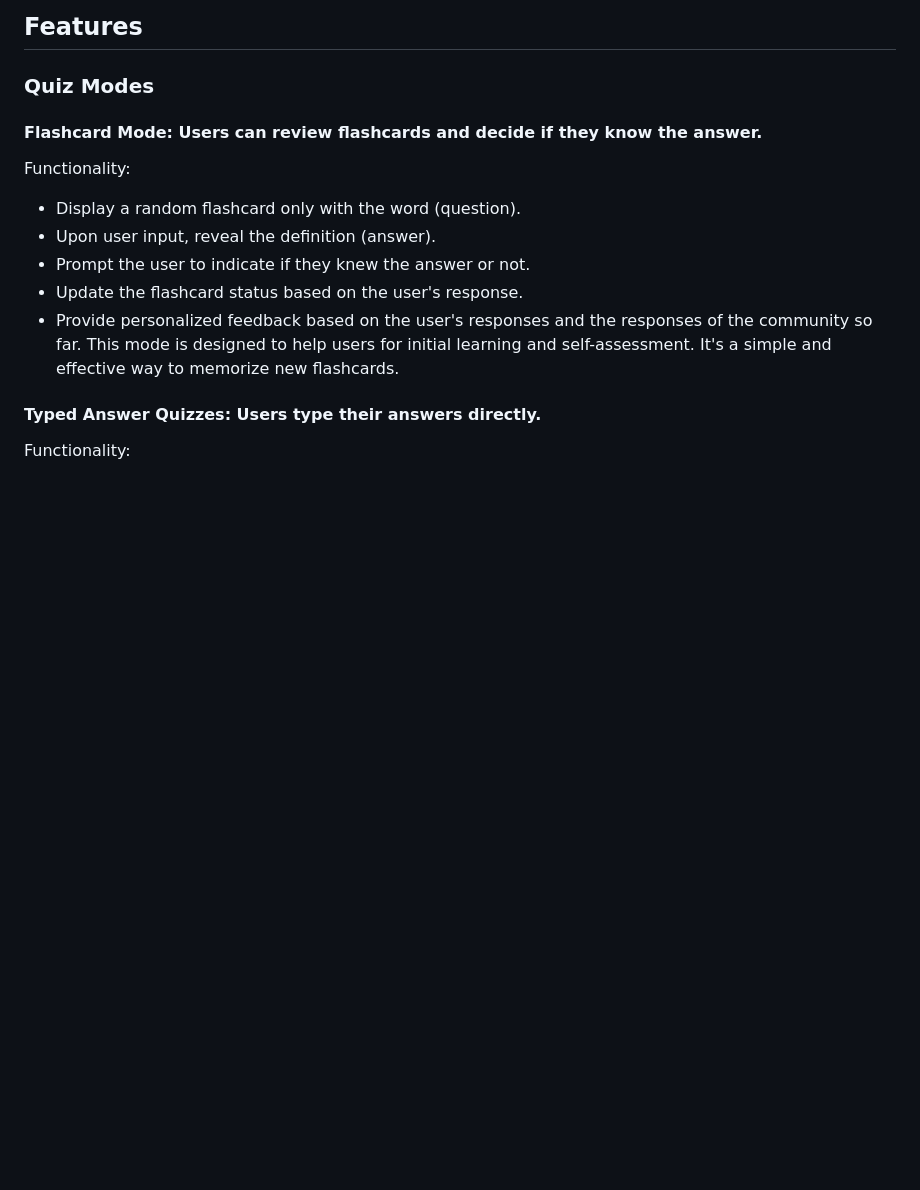
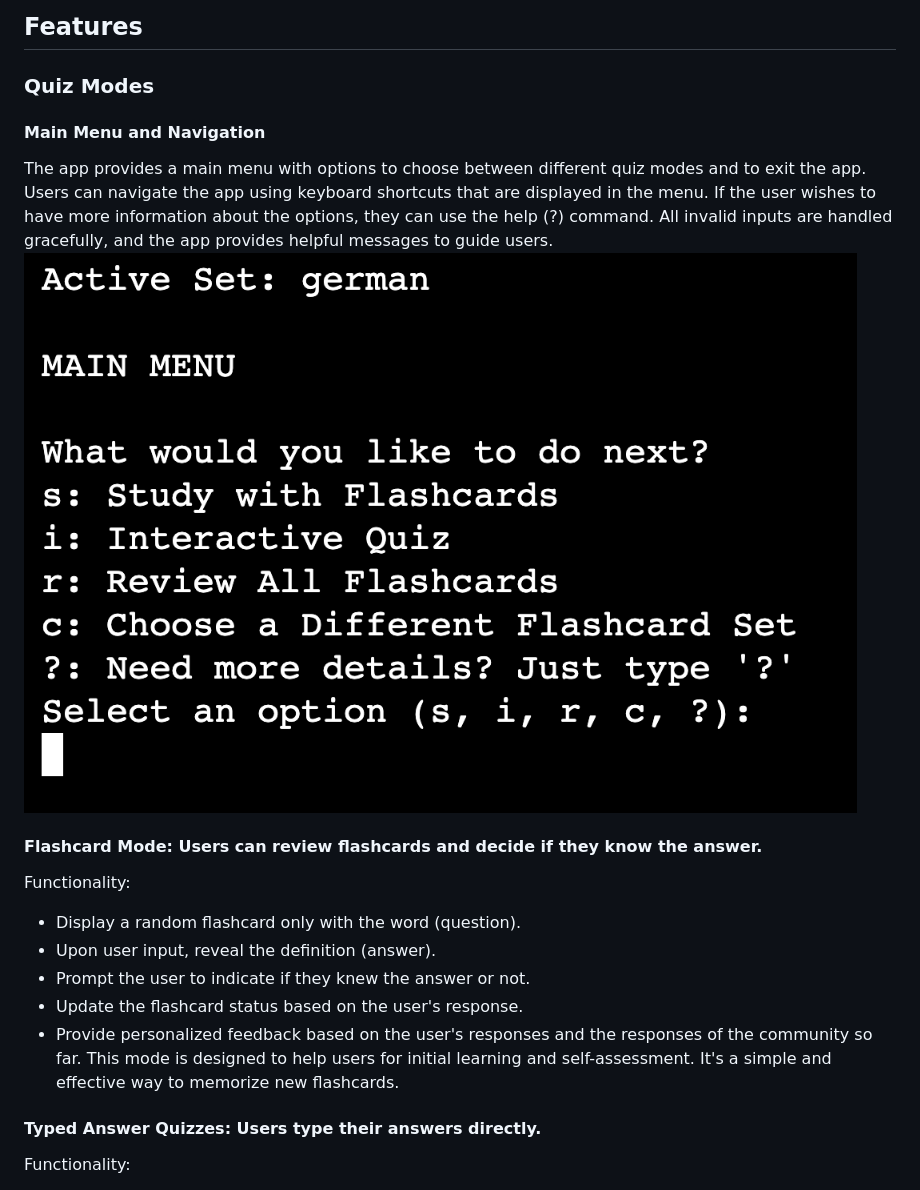
Before and after one commit to benschaf/flash-cli, a Markdown page: README.md, the part around the change. Rendered like a GitHub page; pictures changed too: docs/images/feature-main-menu.png (added); blank space fills up the shorter version.

Commit message:
doc: add main menu to feature list

```diff
--- a/README.md
+++ b/README.md
@@ -37,6 +37,12 @@ _Note_: For this specific project, the terminal environment is emulated within a
 ## Features
 
 ### Quiz Modes
+
+#### Main Menu and Navigation
+The app provides a main menu with options to choose between different quiz modes and to exit the app. Users can navigate the app using keyboard shortcuts that are displayed in the menu. If the user wishes to have more information about the options, they can use the help (?) command.
+All invalid inputs are handled gracefully, and the app provides helpful messages to guide users.
+![Main Menu](docs/images/feature-main-menu.png)
+
 #### Flashcard Mode: Users can review flashcards and decide if they know the answer.
 Functionality:
 - Display a random flashcard only with the word (question).
```
